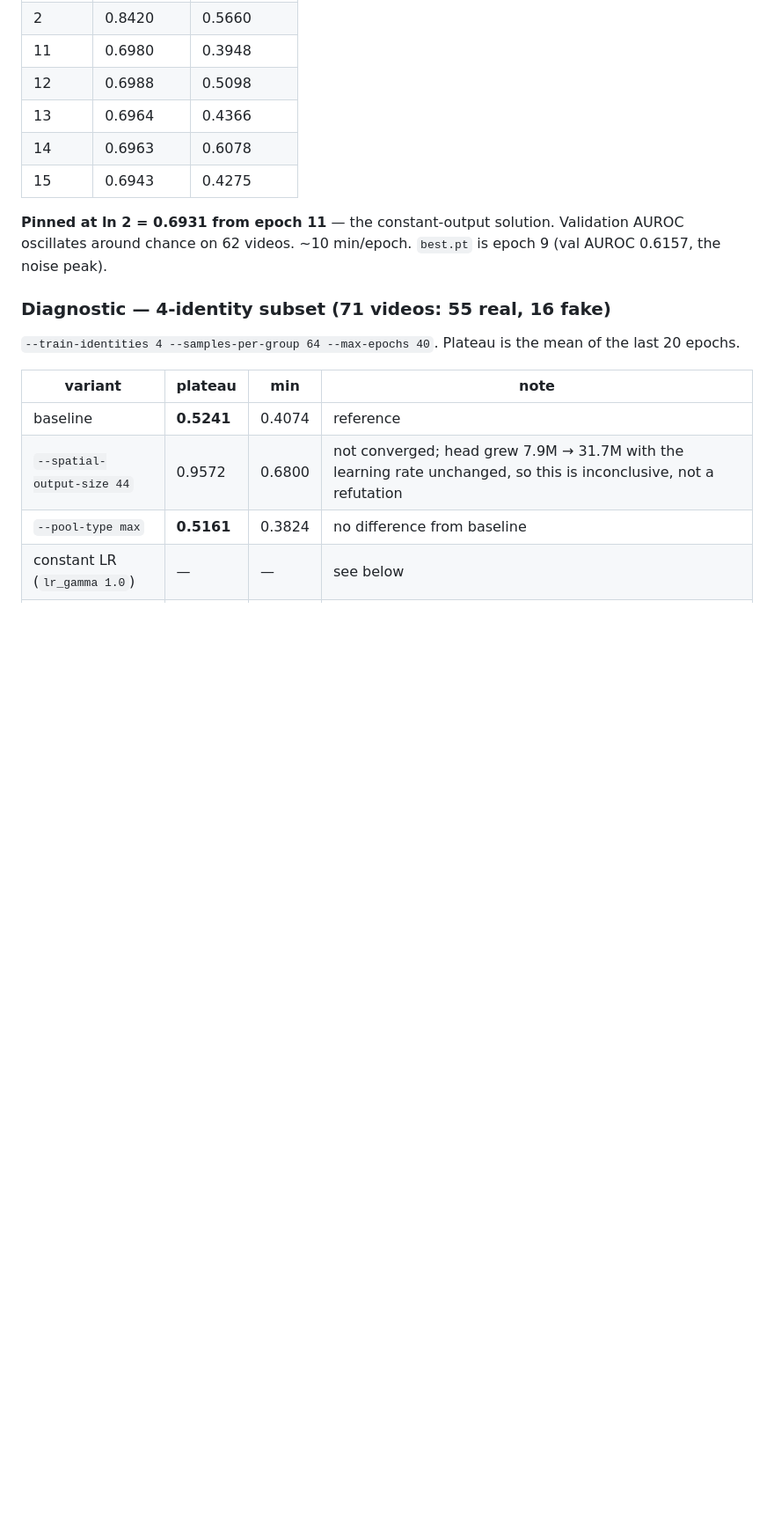
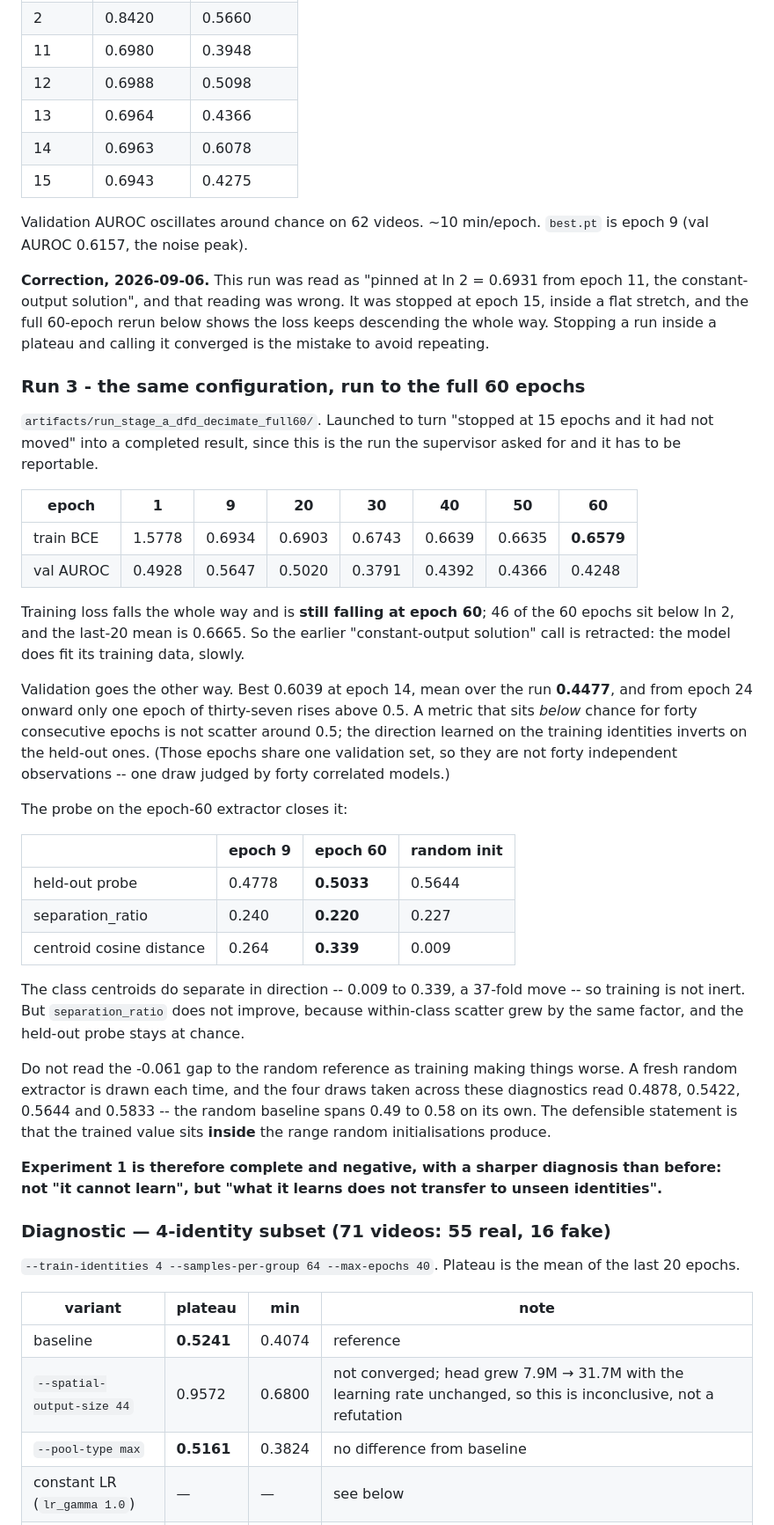
Before and after one commit to siqihuang024-creator/Deepfake-videos-detection-using-3D-CNN-BCNN, a Markdown page: docs/stage_a_experiment_log.md, the part around the change. Shown at 88% size. GitHub-like rendering; blank space fills up the shorter version.

Commit message:
Retract the "pinned at ln 2" reading and record the full 60-epoch run
The 15-epoch run was stopped inside a flat stretch and called a
constant-output solution. The completed rerun refutes that: training loss
descends the whole way to 0.6579 and is still falling at epoch 60, with 46
of 60 epochs below ln 2.

The verdict is unchanged but the diagnosis is sharper. Validation sits
below chance from epoch 24 on, the held-out probe on the epoch-60
extractor reads 0.5033, and separation_ratio does not move against a
random network even though the class centroids swing 37-fold in
direction. The failure is not that the model cannot learn; it is that what
it learns inverts on identities it has not seen.

Also records why the -0.061 gap to the random reference is not evidence of
harm: four separate random initialisations spanned 0.4878 to 0.5833, so a
single draw cannot support that claim.

Co-Authored-By: Claude Opus 5 <noreply@anthropic.com>
Claude-Session: https://claude.ai/code/session_01HqrteeSMi4xTA49rg9kWR7

```diff
--- a/docs/stage_a_experiment_log.md
+++ b/docs/stage_a_experiment_log.md
@@ -62,9 +62,59 @@ keys into the config (commit `6857889`).
 | 14 | 0.6963 | 0.6078 |
 | 15 | 0.6943 | 0.4275 |
 
-**Pinned at ln 2 = 0.6931 from epoch 11** — the constant-output solution.
 Validation AUROC oscillates around chance on 62 videos. ~10 min/epoch.
 `best.pt` is epoch 9 (val AUROC 0.6157, the noise peak).
+
+**Correction, 2026-09-06.** This run was read as "pinned at ln 2 = 0.6931 from
+epoch 11, the constant-output solution", and that reading was wrong. It was
+stopped at epoch 15, inside a flat stretch, and the full 60-epoch rerun below
+shows the loss keeps descending the whole way. Stopping a run inside a plateau
+and calling it converged is the mistake to avoid repeating.
+
+### Run 3 - the same configuration, run to the full 60 epochs
+`artifacts/run_stage_a_dfd_decimate_full60/`. Launched to turn "stopped at 15
+epochs and it had not moved" into a completed result, since this is the run the
+supervisor asked for and it has to be reportable.
+
+| epoch | 1 | 9 | 20 | 30 | 40 | 50 | 60 |
+|---|---|---|---|---|---|---|---|
+| train BCE | 1.5778 | 0.6934 | 0.6903 | 0.6743 | 0.6639 | 0.6635 | **0.6579** |
+| val AUROC | 0.4928 | 0.5647 | 0.5020 | 0.3791 | 0.4392 | 0.4366 | 0.4248 |
+
+Training loss falls the whole way and is **still falling at epoch 60**; 46 of
+the 60 epochs sit below ln 2, and the last-20 mean is 0.6665. So the earlier
+"constant-output solution" call is retracted: the model does fit its training
+data, slowly.
+
+Validation goes the other way. Best 0.6039 at epoch 14, mean over the run
+**0.4477**, and from epoch 24 onward only one epoch of thirty-seven rises above
+0.5. A metric that sits *below* chance for forty consecutive epochs is not
+scatter around 0.5; the direction learned on the training identities inverts on
+the held-out ones. (Those epochs share one validation set, so they are not forty
+independent observations -- one draw judged by forty correlated models.)
+
+The probe on the epoch-60 extractor closes it:
+
+| | epoch 9 | **epoch 60** | random init |
+|---|---|---|---|
+| held-out probe | 0.4778 | **0.5033** | 0.5644 |
+| separation_ratio | 0.240 | **0.220** | 0.227 |
+| centroid cosine distance | 0.264 | **0.339** | 0.009 |
+
+The class centroids do separate in direction -- 0.009 to 0.339, a 37-fold move
+-- so training is not inert. But `separation_ratio` does not improve, because
+within-class scatter grew by the same factor, and the held-out probe stays at
+chance.
+
+Do not read the -0.061 gap to the random reference as training making things
+worse. A fresh random extractor is drawn each time, and the four draws taken
+across these diagnostics read 0.4878, 0.5422, 0.5644 and 0.5833 -- the random
+baseline spans 0.49 to 0.58 on its own. The defensible statement is that the
+trained value sits **inside** the range random initialisations produce.
+
+**Experiment 1 is therefore complete and negative, with a sharper diagnosis
+than before: not "it cannot learn", but "what it learns does not transfer to
+unseen identities".**
 
 ### Diagnostic — 4-identity subset (71 videos: 55 real, 16 fake)
 `--train-identities 4 --samples-per-group 64 --max-epochs 40`. Plateau is the
```
